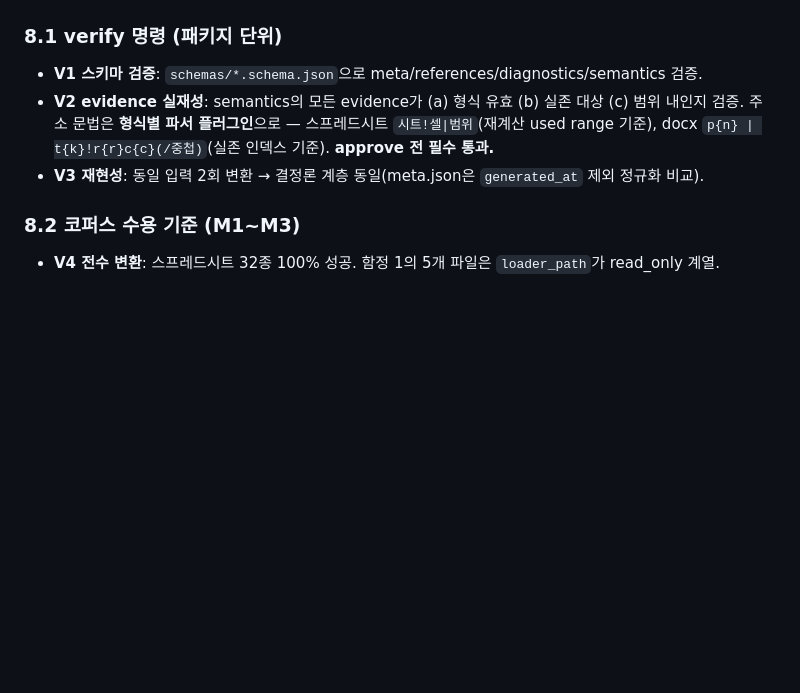
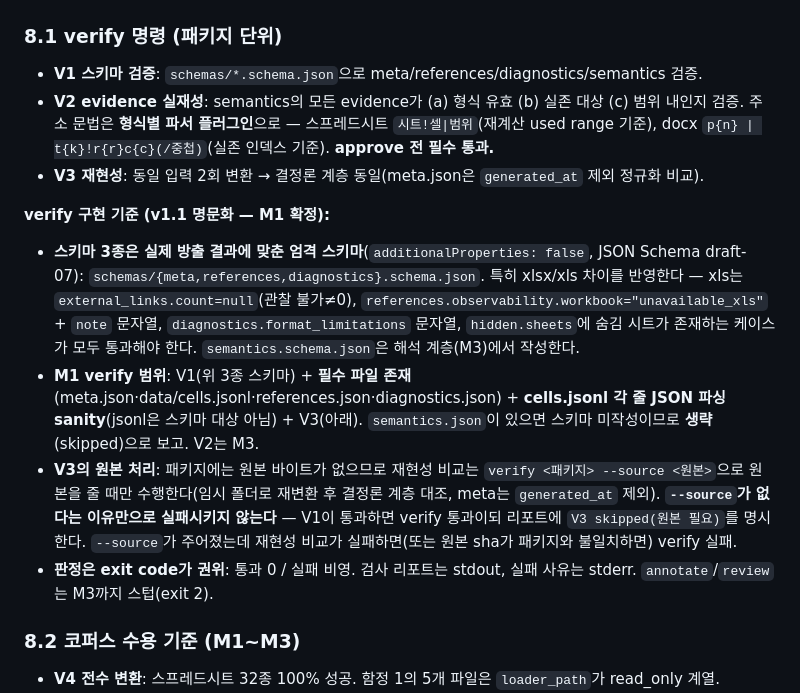
Before and after one commit to worldoftoddl/Excel_to_Skill, a Markdown page: 작업지시서 excel to skill v1.1.md, the part around the change. Drawn GitHub-style; blank space fills up the shorter version.

Commit message:
지시서 §8.1 개정 — verify 구현 기준·스키마 3종 명문화
엄격 스키마(additionalProperties=false, xlsx/xls 차이 반영)·M1 verify 범위
(V1 3종+필수파일+cells sanity, semantics/V2는 M3)·V3 원본 처리(--source
없으면 skipped-not-fail, 있는데 불일치=실패)·판정은 exit code 권위를 §8.1에 추가.

Co-Authored-By: Claude Opus 4.8 (1M context) <noreply@anthropic.com>

```diff
--- a/작업지시서 excel to skill v1.1.md
+++ b/작업지시서 excel to skill v1.1.md
@@ -307,6 +307,12 @@ slug 규칙: 공백→`_`, 경로 위험 문자 제거, 한글 유지, 시트명
 - **V2 evidence 실재성**: semantics의 모든 evidence가 (a) 형식 유효 (b) 실존 대상 (c) 범위 내인지 검증. 주소 문법은 **형식별 파서 플러그인**으로 — 스프레드시트 `시트!셀|범위`(재계산 used range 기준), docx `p{n} | t{k}!r{r}c{c}(/중첩)`(실존 인덱스 기준). **approve 전 필수 통과.**
 - **V3 재현성**: 동일 입력 2회 변환 → 결정론 계층 동일(meta.json은 `generated_at` 제외 정규화 비교).
 
+**verify 구현 기준 (v1.1 명문화 — M1 확정):**
+- **스키마 3종은 실제 방출 결과에 맞춘 엄격 스키마**(`additionalProperties: false`, JSON Schema draft-07): `schemas/{meta,references,diagnostics}.schema.json`. 특히 xlsx/xls 차이를 반영한다 — xls는 `external_links.count=null`(관찰 불가≠0), `references.observability.workbook="unavailable_xls"` + `note` 문자열, `diagnostics.format_limitations` 문자열, `hidden.sheets`에 숨김 시트가 존재하는 케이스가 모두 통과해야 한다. `semantics.schema.json`은 해석 계층(M3)에서 작성한다.
+- **M1 verify 범위**: V1(위 3종 스키마) + **필수 파일 존재**(meta.json·data/cells.jsonl·references.json·diagnostics.json) + **cells.jsonl 각 줄 JSON 파싱 sanity**(jsonl은 스키마 대상 아님) + V3(아래). `semantics.json`이 있으면 스키마 미작성이므로 **생략**(skipped)으로 보고. V2는 M3.
+- **V3의 원본 처리**: 패키지에는 원본 바이트가 없으므로 재현성 비교는 `verify <패키지> --source <원본>`으로 원본을 줄 때만 수행한다(임시 폴더로 재변환 후 결정론 계층 대조, meta는 `generated_at` 제외). **`--source`가 없다는 이유만으로 실패시키지 않는다** — V1이 통과하면 verify 통과이되 리포트에 `V3 skipped(원본 필요)`를 명시한다. `--source`가 주어졌는데 재현성 비교가 실패하면(또는 원본 sha가 패키지와 불일치하면) verify 실패.
+- **판정은 exit code가 권위**: 통과 0 / 실패 비영. 검사 리포트는 stdout, 실패 사유는 stderr. `annotate`/`review`는 M3까지 스텁(exit 2).
+
 ### 8.2 코퍼스 수용 기준 (M1~M3)
 
 - **V4 전수 변환**: 스프레드시트 32종 100% 성공. 함정 1의 5개 파일은 `loader_path`가 read_only 계열.
```
